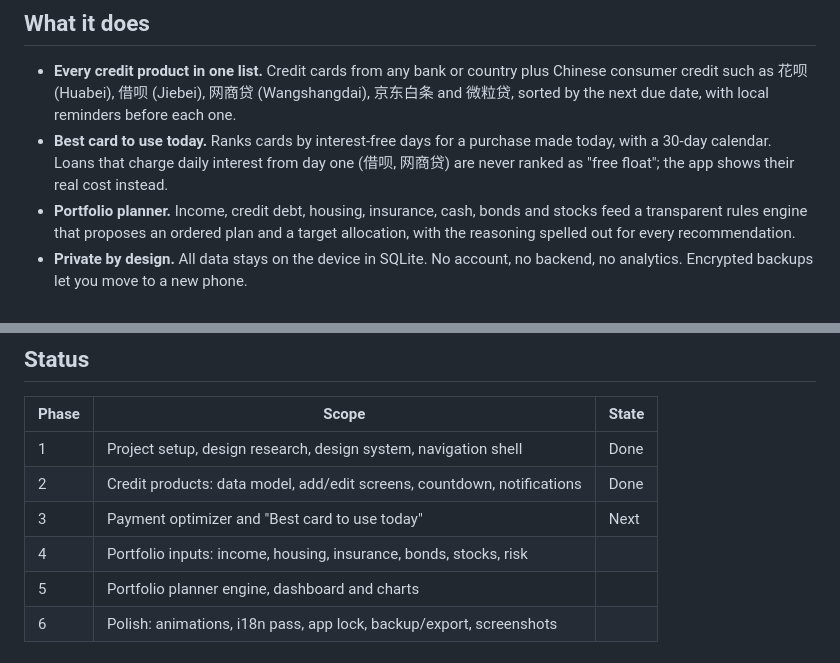
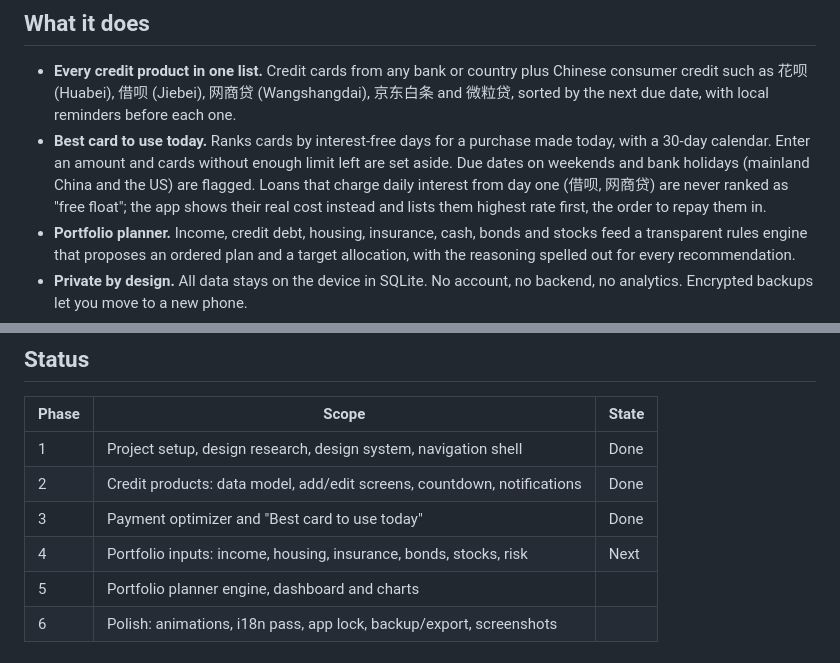
Before and after one commit to marinelj/finance-app, a Markdown page: README.md, 2 parts joined by grey strips. Drawn GitHub-style.

Commit message:
docs: update README for phase 3
Co-Authored-By: Claude Opus 5.5 <noreply@anthropic.com>

```diff
--- a/README.md
+++ b/README.md
@@ -11,8 +11,10 @@ Android from a single codebase.
   consumer credit such as 花呗 (Huabei), 借呗 (Jiebei), 网商贷 (Wangshangdai), 京东白条 and
   微粒贷, sorted by the next due date, with local reminders before each one.
 - **Best card to use today.** Ranks cards by interest-free days for a purchase made today, with a
-  30-day calendar. Loans that charge daily interest from day one (借呗, 网商贷) are never ranked
-  as "free float"; the app shows their real cost instead.
+  30-day calendar. Enter an amount and cards without enough limit left are set aside. Due dates on
+  weekends and bank holidays (mainland China and the US) are flagged. Loans that charge daily
+  interest from day one (借呗, 网商贷) are never ranked as "free float"; the app shows their real
+  cost instead and lists them highest rate first, the order to repay them in.
 - **Portfolio planner.** Income, credit debt, housing, insurance, cash, bonds and stocks feed a
   transparent rules engine that proposes an ordered plan and a target allocation, with the
   reasoning spelled out for every recommendation.
@@ -27,8 +29,8 @@ Android from a single codebase.
 | ----- | ----------------------------------------------------------------------- | ----- |
 | 1     | Project setup, design research, design system, navigation shell         | Done  |
 | 2     | Credit products: data model, add/edit screens, countdown, notifications | Done  |
-| 3     | Payment optimizer and "Best card to use today"                          | Next  |
-| 4     | Portfolio inputs: income, housing, insurance, bonds, stocks, risk       |       |
+| 3     | Payment optimizer and "Best card to use today"                          | Done  |
+| 4     | Portfolio inputs: income, housing, insurance, bonds, stocks, risk       | Next  |
 | 5     | Portfolio planner engine, dashboard and charts                          |       |
 | 6     | Polish: animations, i18n pass, app lock, backup/export, screenshots     |       |
 
```
